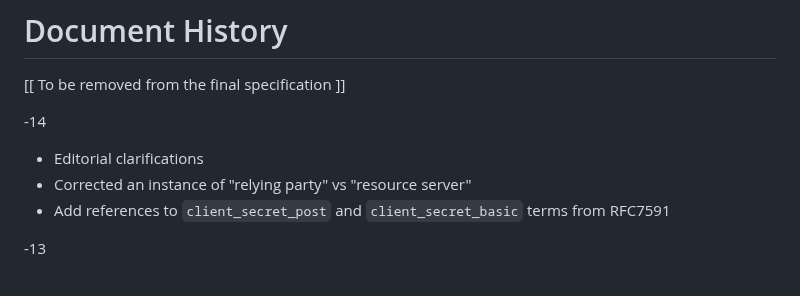
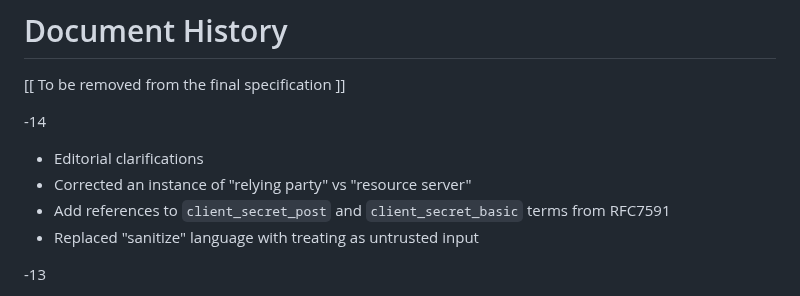
Before and after one commit to oauth-wg/oauth-v2-1, a Markdown page: draft-ietf-oauth-v2-1.md, the part around the change. GitHub-like rendering.

Commit message:
update changelog

```diff
--- a/draft-ietf-oauth-v2-1.md
+++ b/draft-ietf-oauth-v2-1.md
@@ -3906,6 +3906,7 @@ Discussions around this specification have also occurred at the OAuth Security W
 * Editorial clarifications
 * Corrected an instance of "relying party" vs "resource server"
 * Add references to `client_secret_post` and `client_secret_basic` terms from RFC7591
+* Replaced "sanitize" language with treating as untrusted input
 
 -13
 
```
